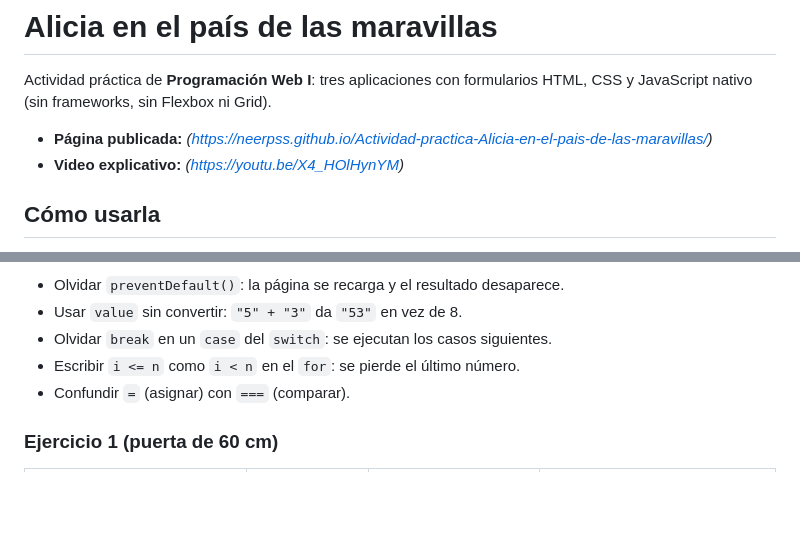
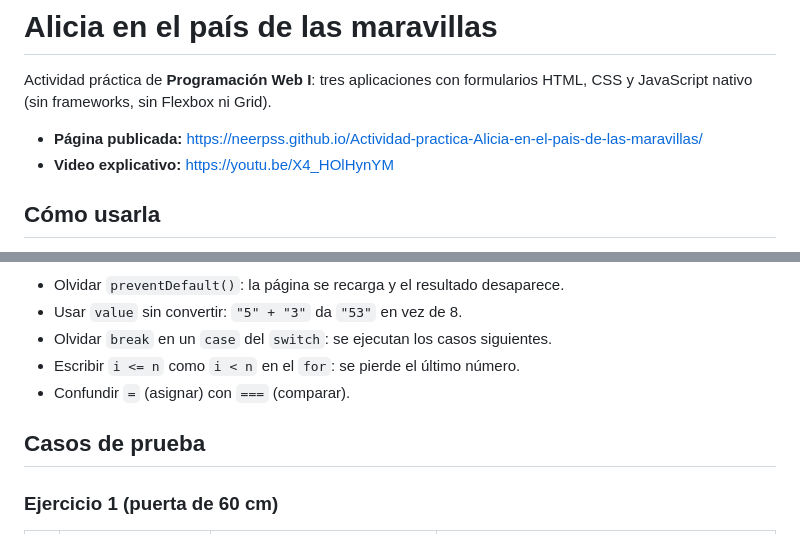
Before and after one commit to NEERPSS/Actividad-practica-Alicia-en-el-pais-de-las-maravillas, a Markdown page: README.md, 2 parts joined by grey strips. Rendered like a GitHub page; blank space fills up the shorter version.

Commit message:
Se corregio cambios en readme

```diff
--- a/README.md
+++ b/README.md
@@ -2,8 +2,8 @@
 
 Actividad práctica de **Programación Web I**: tres aplicaciones con formularios HTML, CSS y JavaScript nativo (sin frameworks, sin Flexbox ni Grid).
 
-- **Página publicada:** _(https://neerpss.github.io/Actividad-practica-Alicia-en-el-pais-de-las-maravillas/)_
-- **Video explicativo:** _(https://youtu.be/X4_HOlHynYM)_
+- **Página publicada:** [https://neerpss.github.io/Actividad-practica-Alicia-en-el-pais-de-las-maravillas/](https://neerpss.github.io/Actividad-practica-Alicia-en-el-pais-de-las-maravillas/)
+- **Video explicativo:** [https://youtu.be/X4_HOlHynYM](https://youtu.be/X4_HOlHynYM)
 
 ## Cómo usarla
 1. Descarga o clona el repositorio.
@@ -60,6 +60,8 @@ evidencias/        (capturas de pantalla)
 - Escribir `i <= n` como `i < n` en el `for`: se pierde el último número.
 - Confundir `=` (asignar) con `===` (comparar).
 
+## Casos de prueba
+
 ### Ejercicio 1 (puerta de 60 cm)
 | # | Entrada (altura, ml) | Esperado | Obtenido |
 |---|---|---|---|
```
Also changed, not shown: other parts of README.md (+20 -62 lines).
